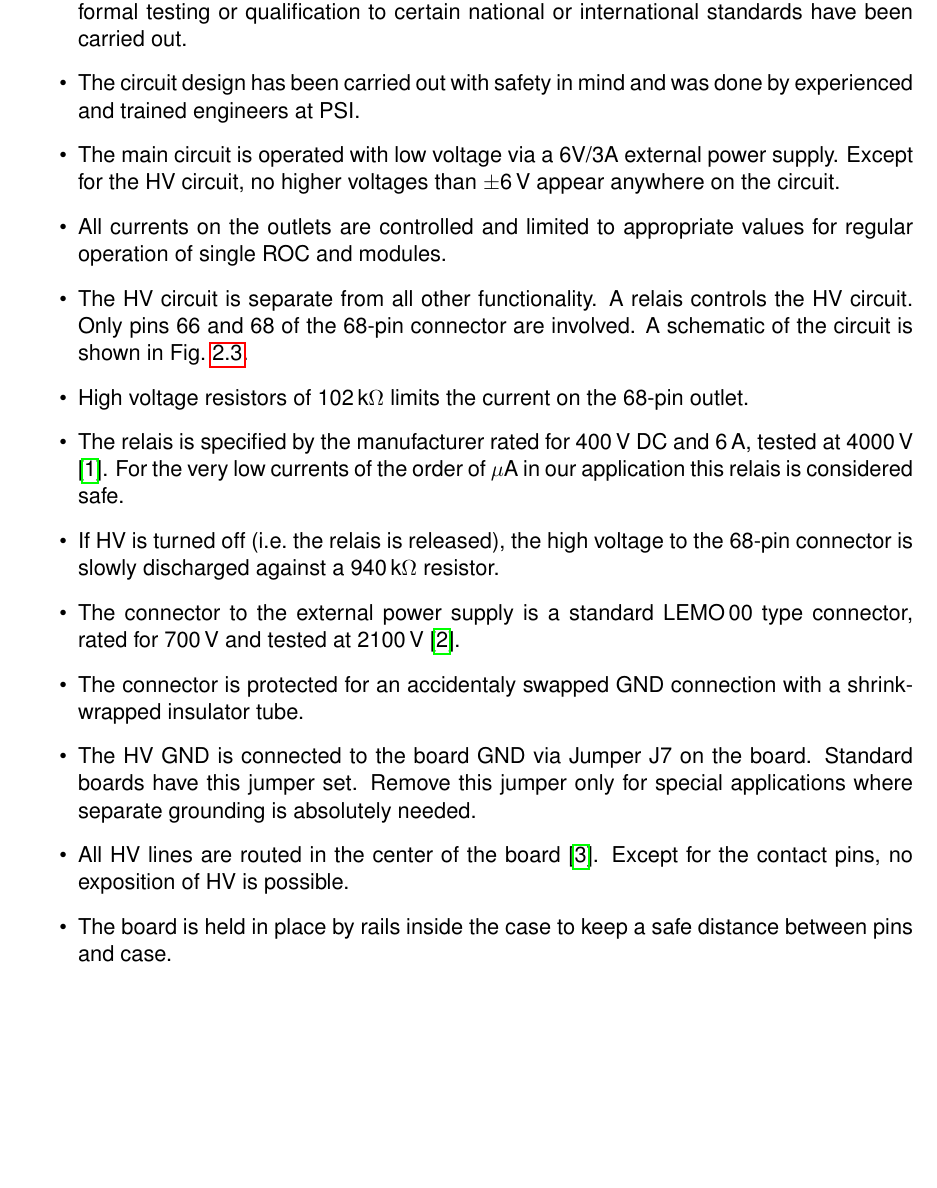
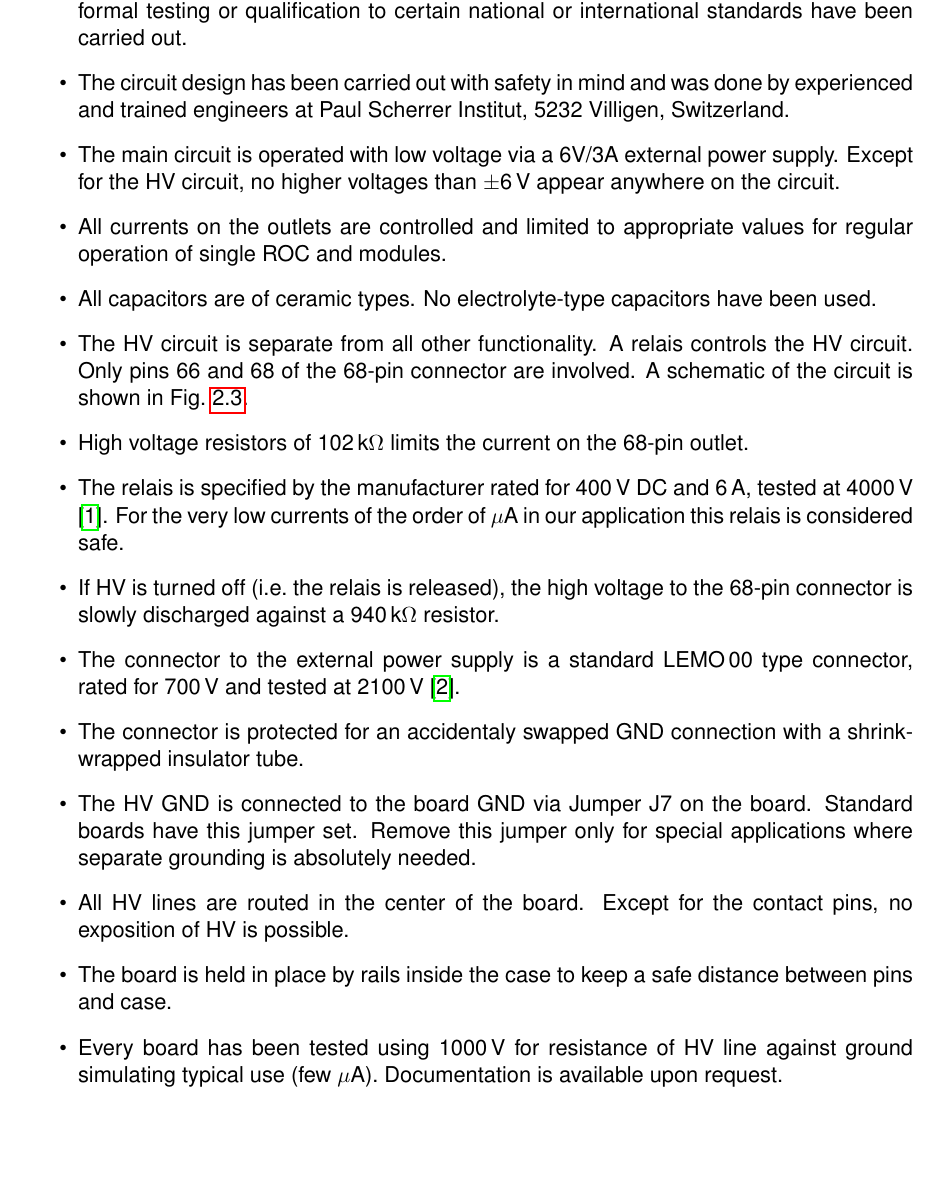
Before and after one commit to frmeier/psi46manuals, a LaTeX thesis (manualNewTestboard.tex, which reads tb_description.tex): part of page 8 of 23, cut so that both start at the same text, the shorter picture padded with empty space. Compiled offline with pdfLaTeX.

Commit message:
Weitere Dinge im Safety-Kapitel ergänzt

```diff
--- a/tb_description.tex
+++ b/tb_description.tex
@@ -175,9 +175,10 @@ Observe that line~68 (outermost wire) carries the high-voltage. Protect cables i
 It is one of the features of this test board to provide high voltage for the sensor bias via an external power supply, hooked up to the sensor bias connector. Therefore some precautions should be taken if this functionality is used.
 \begin{itemize}
     \item This test board is a custom designed circuit and not a end-user market device. No formal testing or qualification to certain national or international standards have been carried out.
-    \item The circuit design has been carried out with safety in mind and was done by experienced and trained engineers at PSI.
+    \item The circuit design has been carried out with safety in mind and was done by experienced and trained engineers at Paul Scherrer Institut, 5232 Villigen, Switzerland.
     \item The main circuit is operated with low voltage via a 6V/3A external power supply. Except for the HV circuit, no higher voltages than $\pm$6\,V appear anywhere on the circuit.
     \item All currents on the outlets are controlled and limited to appropriate values for regular operation of single ROC and modules.
+    \item All capacitors are of ceramic types. No electrolyte-type capacitors have been used.
     \item The HV circuit is separate from all other functionality. A relais controls the HV circuit. Only pins 66 and 68 of the 68-pin connector are involved. A schematic of the circuit is shown in Fig.~\ref{fig:hvcircuit}.
     \item High voltage resistors of 102\,k$\Omega$ limits the current on the 68-pin outlet.
     \item The relais is specified by the manufacturer rated for 400\,V DC and 6\,A, tested at 4000\,V \cite{finderRelais}. For the very low currents of the order of $\mu$A in our application this relais is considered safe.
@@ -185,7 +186,8 @@ It is one of the features of this test board to provide high voltage for the sen
     \item The connector to the external power supply is a standard LEMO\,00 type connector, rated for 700\,V and tested at 2100\,V \cite{lemoConnector}.
     \item The connector is protected for an accidentaly swapped GND connection with a shrink-wrapped insulator tube.
     \item The HV GND is connected to the board GND via Jumper J7 on the board. Standard boards have this jumper set. Remove this jumper only for special applications where separate grounding is absolutely needed.
-    \item All HV lines are routed in the center of the board \cite{PDG2012}. Except for the contact pins, no exposition of HV is possible.
+    \item All HV lines are routed in the center of the board. Except for the contact pins, no exposition of HV is possible.
     \item The board is held in place by rails inside the case to keep a safe distance between pins and case.
+    \item Every board has been tested using 1000\,V for resistance of HV line against ground simulating typical use (few $\mu$A). Documentation is available upon request.
 \end{itemize}
 
```
Also changed, not shown: tb_description.tex (4 more changed lines).
